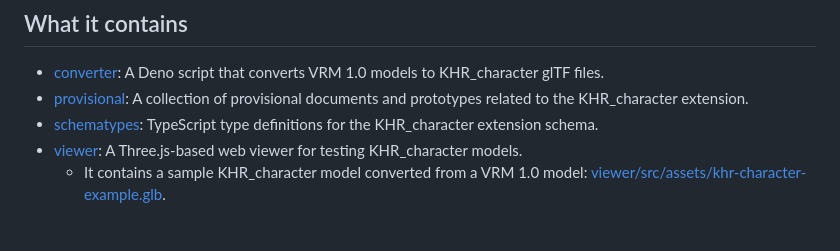
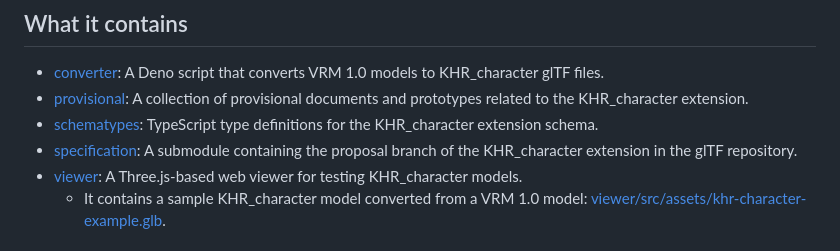
Before and after one commit to 0b5vr/khr-character-testbed, a Markdown page: README.md, the part around the change. Drawn GitHub-style.

Commit message:
docs: add a description of `specification` to README

```diff
--- a/README.md
+++ b/README.md
@@ -8,6 +8,7 @@ This repository aims to support the development of the KHR_character extension b
 - [converter](./converter): A Deno script that converts VRM 1.0 models to KHR_character glTF files.
 - [provisional](./provisional): A collection of provisional documents and prototypes related to the KHR_character extension.
 - [schematypes](./schematypes): TypeScript type definitions for the KHR_character extension schema.
+- [specification](./specification): A submodule containing the proposal branch of the KHR_character extension in the glTF repository.
 - [viewer](./viewer): A Three.js-based web viewer for testing KHR_character models.
     - It contains a sample KHR_character model converted from a VRM 1.0 model: [viewer/src/assets/khr-character-example.glb](./viewer/src/assets/khr-character-example.glb).
 
```
